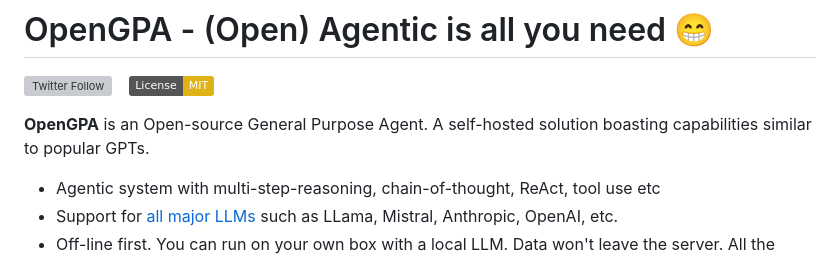
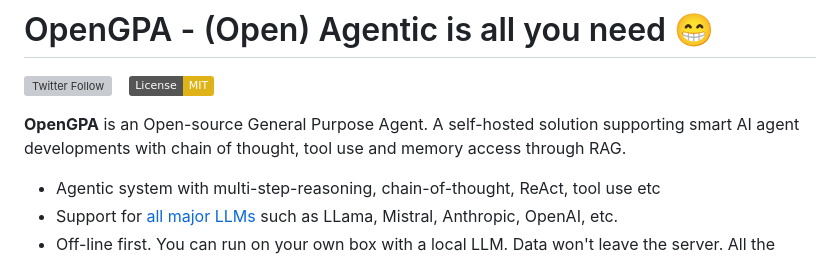
Before and after one commit to eschnou/OpenGPA, a Markdown page: README.md, the part around the change. Rendered like a GitHub page; badges without logos; grey boxes are pictures that could not be loaded.

```diff
--- a/README.md
+++ b/README.md
@@ -3,8 +3,8 @@
 [![Twitter Follow](https://img.shields.io/twitter/follow/opengpa?style=social)](https://twitter.com/opengpa) &ensp;
 [![License: MIT](https://img.shields.io/badge/License-MIT-yellow.svg)](https://opensource.org/licenses/MIT)
 
-**OpenGPA** is an Open-source General Purpose Agent. A self-hosted solution boasting capabilities similar to
-popular GPTs.
+**OpenGPA** is an Open-source General Purpose Agent. A self-hosted solution supporting smart AI agent developments
+with chain of thought, tool use and memory access through RAG.
 
 - Agentic system with multi-step-reasoning, chain-of-thought, ReAct, tool use etc
 - Support for [all major LLMs](https://docs.spring.io/spring-ai/reference/api/chatmodel.html) such as LLama, Mistral, Anthropic, OpenAI, etc.
```
